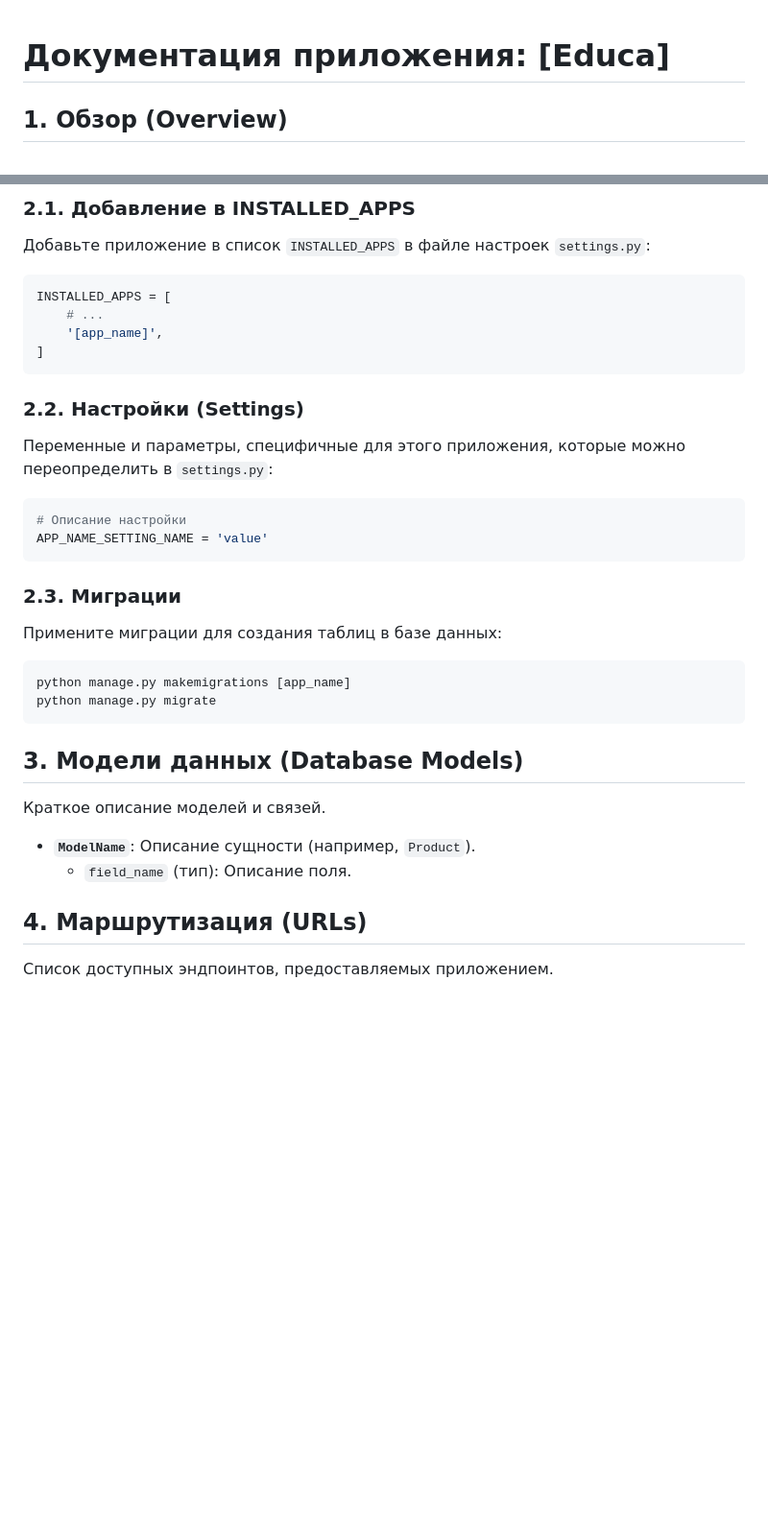
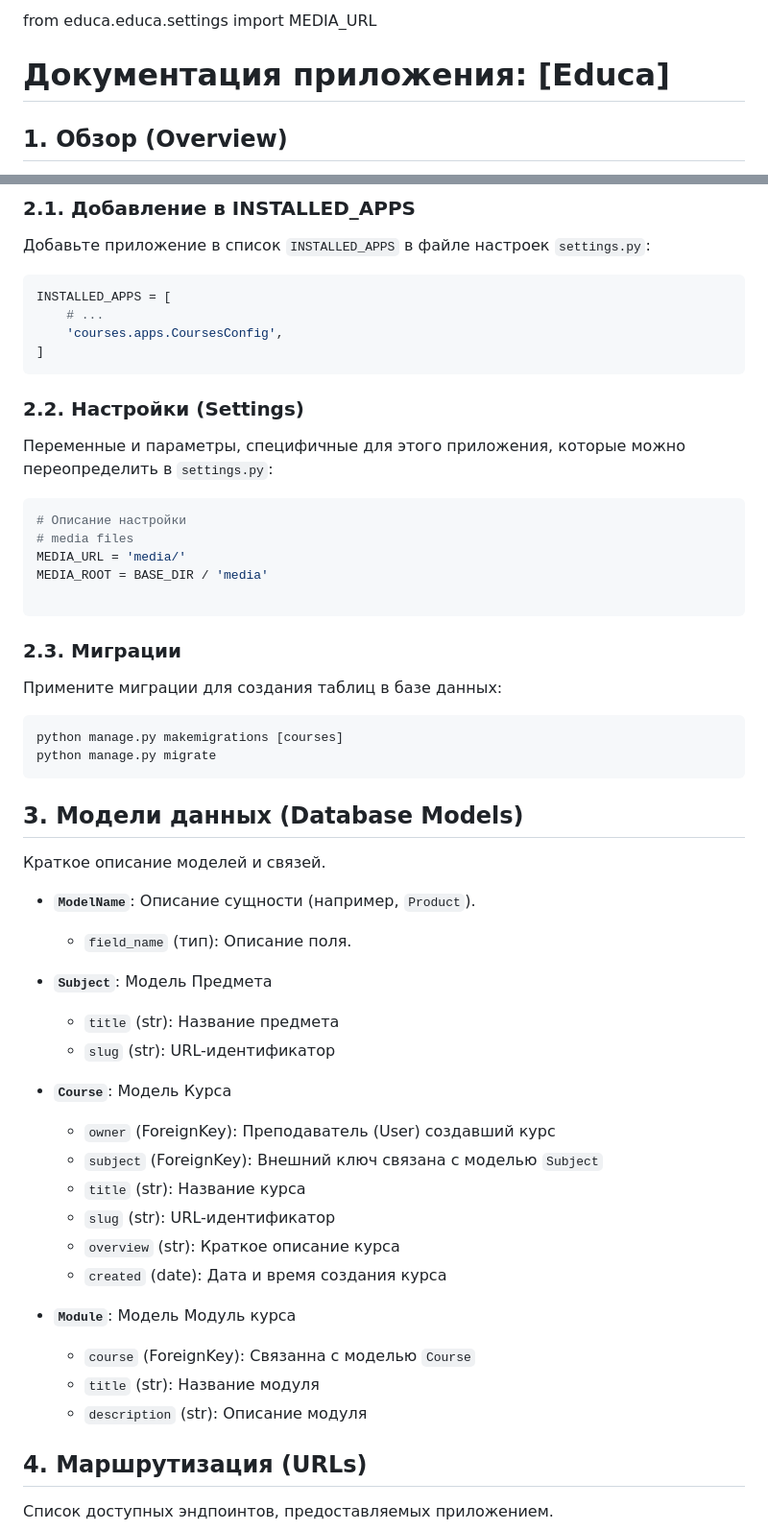
Before and after one commit to OIITuMuCT/e-learining, a Markdown page: README.md, 2 parts joined by grey strips. Shown at 96% size. GitHub-like rendering; blank space fills up the shorter version.

Commit message:
docs: add descriptions for models

````diff
--- a/README.md
+++ b/README.md
@@ -1,3 +1,5 @@
+from educa.educa.settings import MEDIA_URL
+
 # Документация приложения: [Educa]
 
 ## 1. Обзор (Overview)
@@ -32,7 +34,7 @@ django-admin startapp courses
 ```python
 INSTALLED_APPS = [
     # ...
-    '[app_name]',
+    'courses.apps.CoursesConfig',
 ]
 ```
 
@@ -40,13 +42,16 @@ INSTALLED_APPS = [
 Переменные и параметры, специфичные для этого приложения, которые можно переопределить в `settings.py`:
 ```python
 # Описание настройки
-APP_NAME_SETTING_NAME = 'value'
+# media files
+MEDIA_URL = 'media/'
+MEDIA_ROOT = BASE_DIR / 'media'
+
 ```
 
 ### 2.3. Миграции
 Примените миграции для создания таблиц в базе данных:
 ```bash
-python manage.py makemigrations [app_name]
+python manage.py makemigrations [courses]
 python manage.py migrate
 ```
 
@@ -54,6 +59,23 @@ python manage.py migrate
 Краткое описание моделей и связей.
 * **`ModelName`**: Описание сущности (например, `Product`).
   * `field_name` (тип): Описание поля.
+
+* **`Subject`**: Модель Предмета
+  * `title` (str): Название предмета
+  * `slug` (str): URL-идентификатор
+
+* **`Course`**: Модель Курса
+  * `owner` (ForeignKey): Преподаватель (User)  создавший курс
+  * `subject` (ForeignKey): Внешний ключ связана с моделью `Subject`
+  * `title` (str): Название курса
+  * `slug` (str): URL-идентификатор
+  * `overview` (str): Краткое описание курса
+  * `created` (date): Дата и время создания курса
+
+* **`Module`**: Модель Модуль курса
+  * `course` (ForeignKey): Связанна с моделью `Course`
+  * `title` (str): Название модуля
+  * `description` (str): Описание модуля
 
 ## 4. Маршрутизация (URLs)
 Список доступных эндпоинтов, предоставляемых приложением.
````
